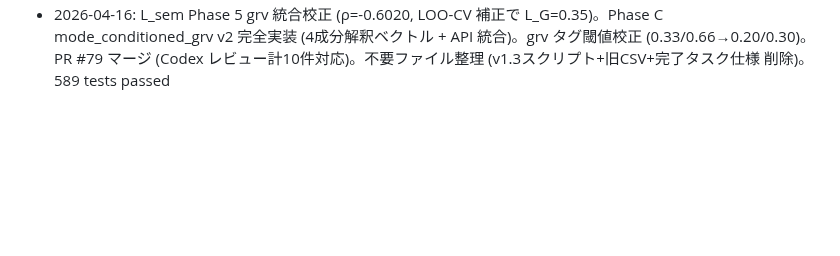
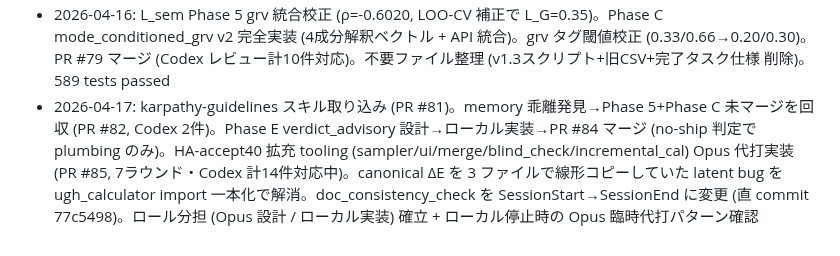
Before and after one commit to Yuu6798/ugh-audit-core, a Markdown page: .claude/memory/_index.md, the part around the change. GitHub-like rendering; blank space fills up the shorter version.

Commit message:
memory: セッションサマリー 2026-04-17 (karpathy skill + Phase E plumbing + HA-accept40 tooling PR #85 7 ラウンド)

```diff
--- a/.claude/memory/_index.md
+++ b/.claude/memory/_index.md
@@ -16,3 +16,4 @@
 - 2026-04-15-2: f4_trap_type_missing 常時発火バグ修正 (PR #76)。mode_affordance v1 設計統合 (GPT アドバイザー活用)。evaluative/critical 分離・procedural 延期・lookup 優先順位・grv 合成禁止を確定。SessionStart hook (doc_consistency_check.sh) 導入。PR #77 レビュー完了 (マージ可)
 - 2026-04-15-3: SVP/RPE 音楽生成ツール概念設計。ugh-audit-core の PoR/ΔE/grv パターンを音楽ドメインに射影し統合実装プランを完成。結論: RPE の第一消費先は「ユーザーの好みの構造化」。既存競合分析 (Essentia 等) で新規価値は SVP 変換層+評価統合層と特定。実装は意味監査基盤が固まってから
 - 2026-04-16: L_sem Phase 5 grv 統合校正 (ρ=-0.6020, LOO-CV 補正で L_G=0.35)。Phase C mode_conditioned_grv v2 完全実装 (4成分解釈ベクトル + API 統合)。grv タグ閾値校正 (0.33/0.66→0.20/0.30)。PR #79 マージ (Codex レビュー計10件対応)。不要ファイル整理 (v1.3スクリプト+旧CSV+完了タスク仕様 削除)。589 tests passed
+- 2026-04-17: karpathy-guidelines スキル取り込み (PR #81)。memory 乖離発見→Phase 5+Phase C 未マージを回収 (PR #82, Codex 2件)。Phase E verdict_advisory 設計→ローカル実装→PR #84 マージ (no-ship 判定で plumbing のみ)。HA-accept40 拡充 tooling (sampler/ui/merge/blind_check/incremental_cal) Opus 代打実装 (PR #85, 7ラウンド・Codex 計14件対応中)。canonical ΔE を 3 ファイルで線形コピーしていた latent bug を ugh_calculator import 一本化で解消。doc_consistency_check を SessionStart→SessionEnd に変更 (直 commit 77c5498)。ロール分担 (Opus 設計 / ローカル実装) 確立 + ローカル停止時の Opus 臨時代打パターン確認
```
Also changed, not shown: .claude/memory/2026-04-17.md (added, +36 -0 lines).
